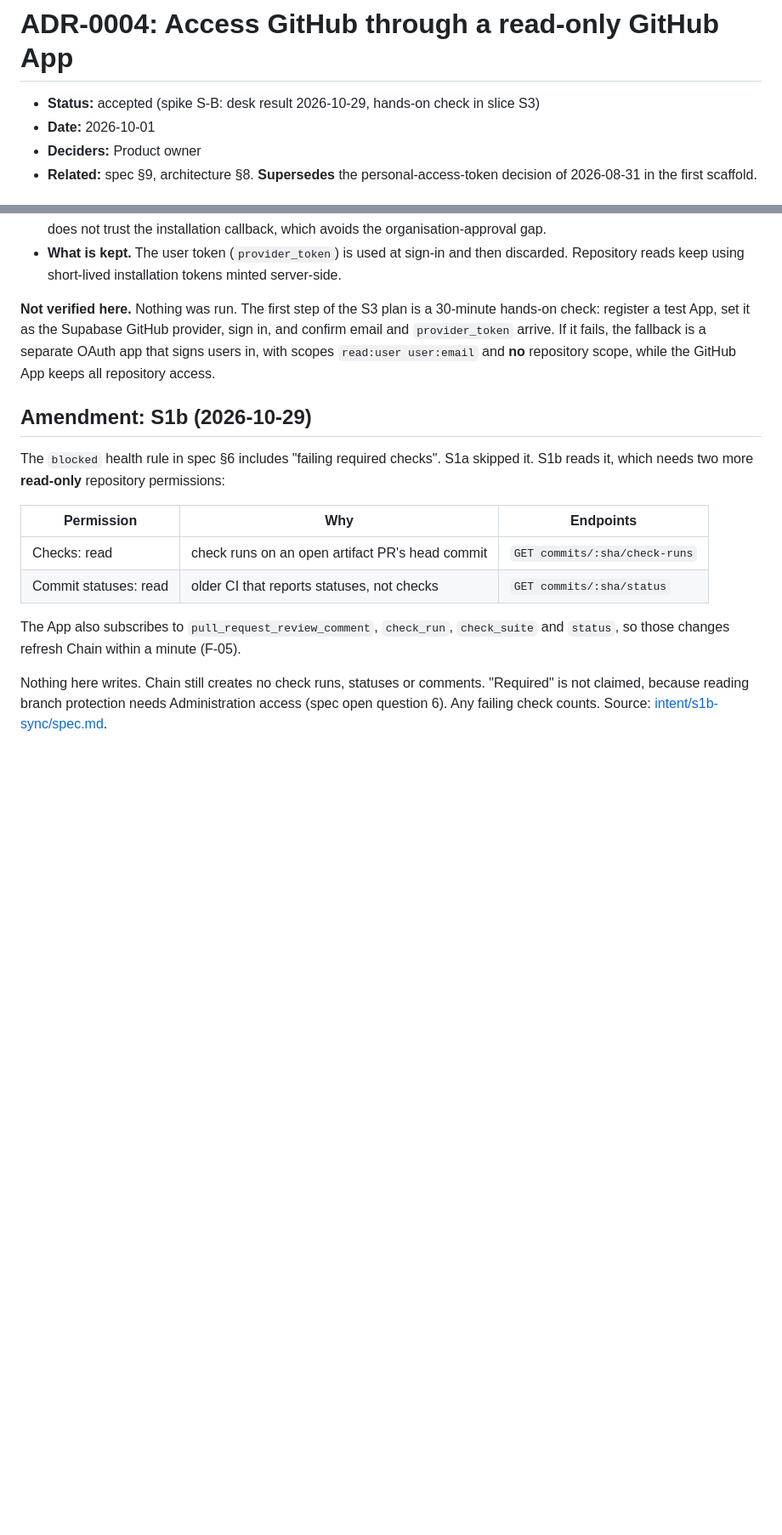
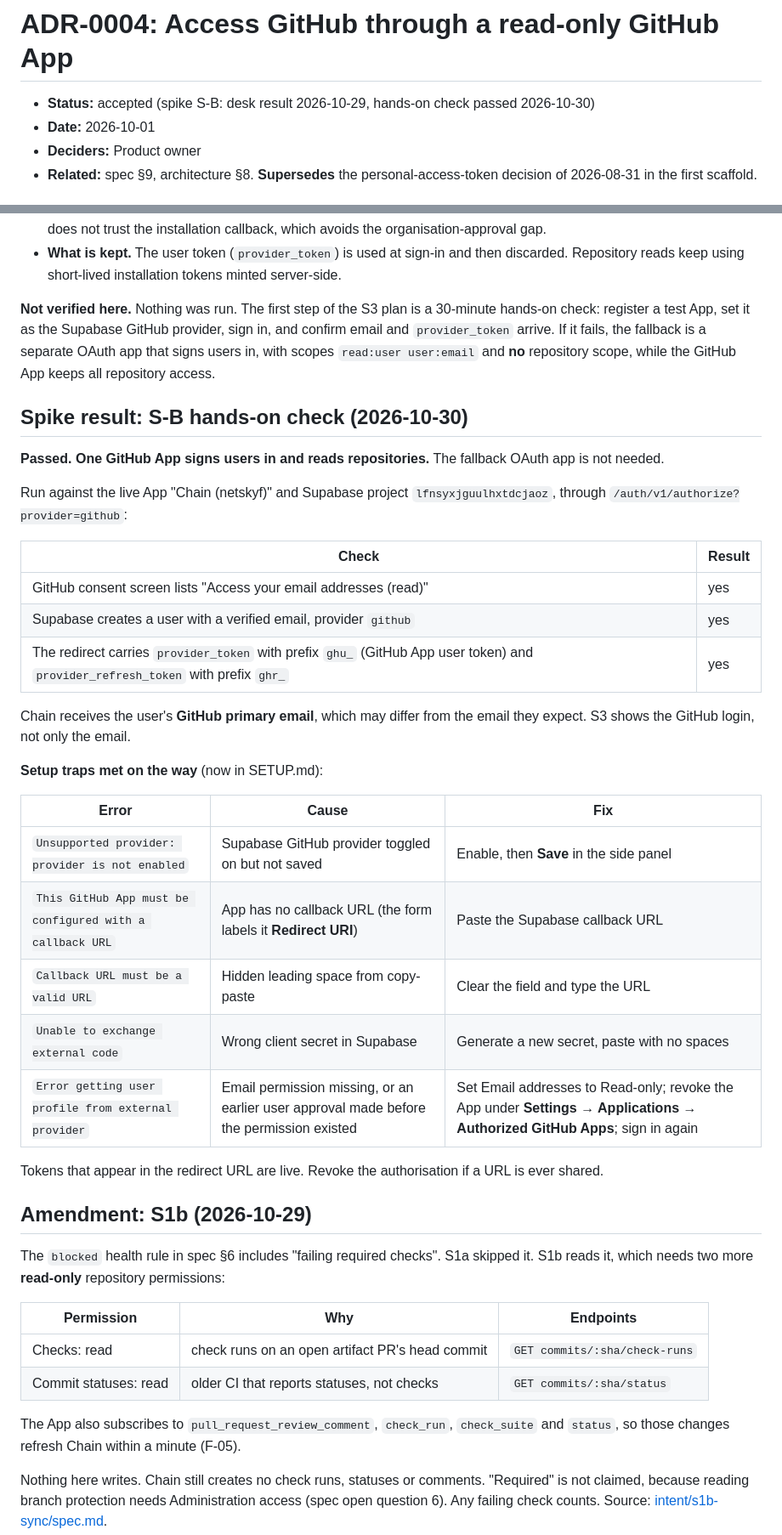
Before and after one commit to netskyf-cell/chain, a Markdown page: docs/adr/0004-github-app-read-only.md, 2 parts joined by grey strips. Shown at 85% size. Drawn GitHub-style; blank space fills up the shorter version.

Commit message:
Record spike S-B hands-on result: one GitHub App signs users in
Light change: documentation only, records the passed spike check and the setup traps met.

Co-Authored-By: Claude Opus 5.5 <noreply@anthropic.com>
Claude-Session: https://claude.ai/code/session_01HFBNMPWe9D86NstoU5BVsg

```diff
--- a/docs/adr/0004-github-app-read-only.md
+++ b/docs/adr/0004-github-app-read-only.md
@@ -1,6 +1,6 @@
 # ADR-0004: Access GitHub through a read-only GitHub App
 
-- **Status:** accepted (spike S-B: desk result 2026-10-29, hands-on check in slice S3)
+- **Status:** accepted (spike S-B: desk result 2026-10-29, hands-on check passed 2026-10-30)
 - **Date:** 2026-10-01
 - **Deciders:** Product owner
 - **Related:** spec §9, architecture §8. **Supersedes** the personal-access-token decision of 2026-08-31 in the first scaffold.
@@ -61,6 +61,32 @@ GitHub documentation on GitHub Apps, fine-grained permissions and installation a
 
 **Not verified here.** Nothing was run. The first step of the S3 plan is a 30-minute hands-on check: register a test App, set it as the Supabase GitHub provider, sign in, and confirm email and `provider_token` arrive. If it fails, the fallback is a separate OAuth app that signs users in, with scopes `read:user user:email` and **no** repository scope, while the GitHub App keeps all repository access.
 
+## Spike result: S-B hands-on check (2026-10-30)
+
+**Passed. One GitHub App signs users in and reads repositories.** The fallback OAuth app is not needed.
+
+Run against the live App "Chain (netskyf)" and Supabase project `lfnsyxjguulhxtdcjaoz`, through `/auth/v1/authorize?provider=github`:
+
+| Check | Result |
+|---|---|
+| GitHub consent screen lists "Access your email addresses (read)" | yes |
+| Supabase creates a user with a verified email, provider `github` | yes |
+| The redirect carries `provider_token` with prefix `ghu_` (GitHub App user token) and `provider_refresh_token` with prefix `ghr_` | yes |
+
+Chain receives the user's **GitHub primary email**, which may differ from the email they expect. S3 shows the GitHub login, not only the email.
+
+**Setup traps met on the way** (now in SETUP.md):
+
+| Error | Cause | Fix |
+|---|---|---|
+| `Unsupported provider: provider is not enabled` | Supabase GitHub provider toggled on but not saved | Enable, then **Save** in the side panel |
+| `This GitHub App must be configured with a callback URL` | App has no callback URL (the form labels it **Redirect URI**) | Paste the Supabase callback URL |
+| `Callback URL must be a valid URL` | Hidden leading space from copy-paste | Clear the field and type the URL |
+| `Unable to exchange external code` | Wrong client secret in Supabase | Generate a new secret, paste with no spaces |
+| `Error getting user profile from external provider` | Email permission missing, or an earlier user approval made before the permission existed | Set Email addresses to Read-only; revoke the App under **Settings → Applications → Authorized GitHub Apps**; sign in again |
+
+Tokens that appear in the redirect URL are live. Revoke the authorisation if a URL is ever shared.
+
 ## Amendment: S1b (2026-10-29)
 
 The `blocked` health rule in spec §6 includes "failing required checks". S1a skipped it. S1b reads it, which needs two more **read-only** repository permissions:
```
Also changed, not shown: CLAUDE.md (+1 -1 lines), SETUP.md (+11 -1 lines).
